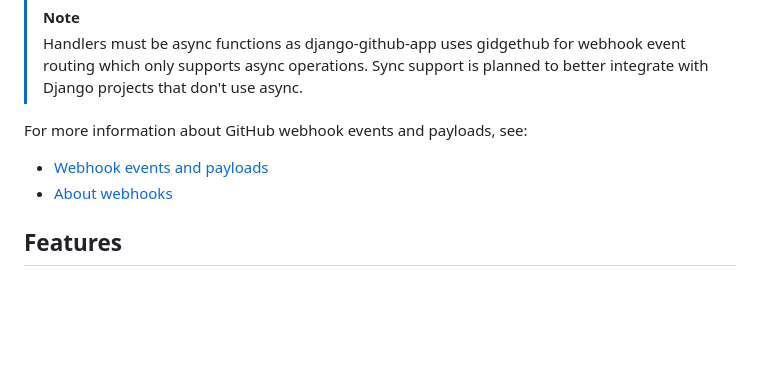
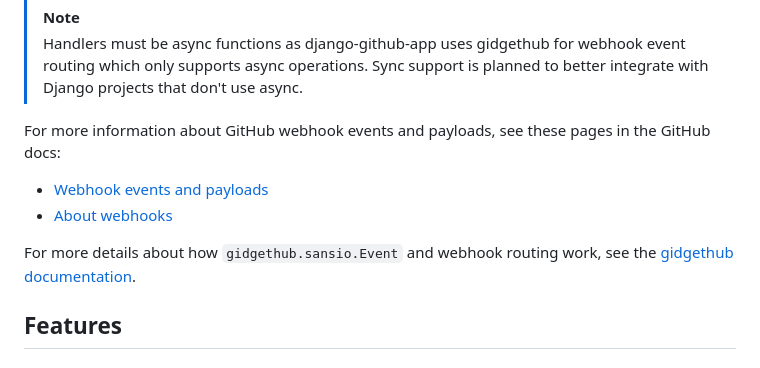
Before and after one commit to joshuadavidthomas/django-github-app, a Markdown page: README.md, the part around the change. Drawn GitHub-style; blank space fills up the shorter version.

Commit message:
add note about gidgethub docs

```diff
--- a/README.md
+++ b/README.md
@@ -163,10 +163,12 @@ class YourAppConfig(AppConfig):
 > [!NOTE]
 > Handlers must be async functions as django-github-app uses gidgethub for webhook event routing which only supports async operations. Sync support is planned to better integrate with Django projects that don't use async.
 
-For more information about GitHub webhook events and payloads, see:
+For more information about GitHub webhook events and payloads, see these pages in the GitHub docs:
 
 - [Webhook events and payloads](https://docs.github.com/en/webhooks/webhook-events-and-payloads)
 - [About webhooks](https://docs.github.com/en/webhooks/about-webhooks)
+
+For more details about how `gidgethub.sansio.Event` and webhook routing work, see the [gidgethub documentation](https://gidgethub.readthedocs.io).
 
 ## Features
 
```
